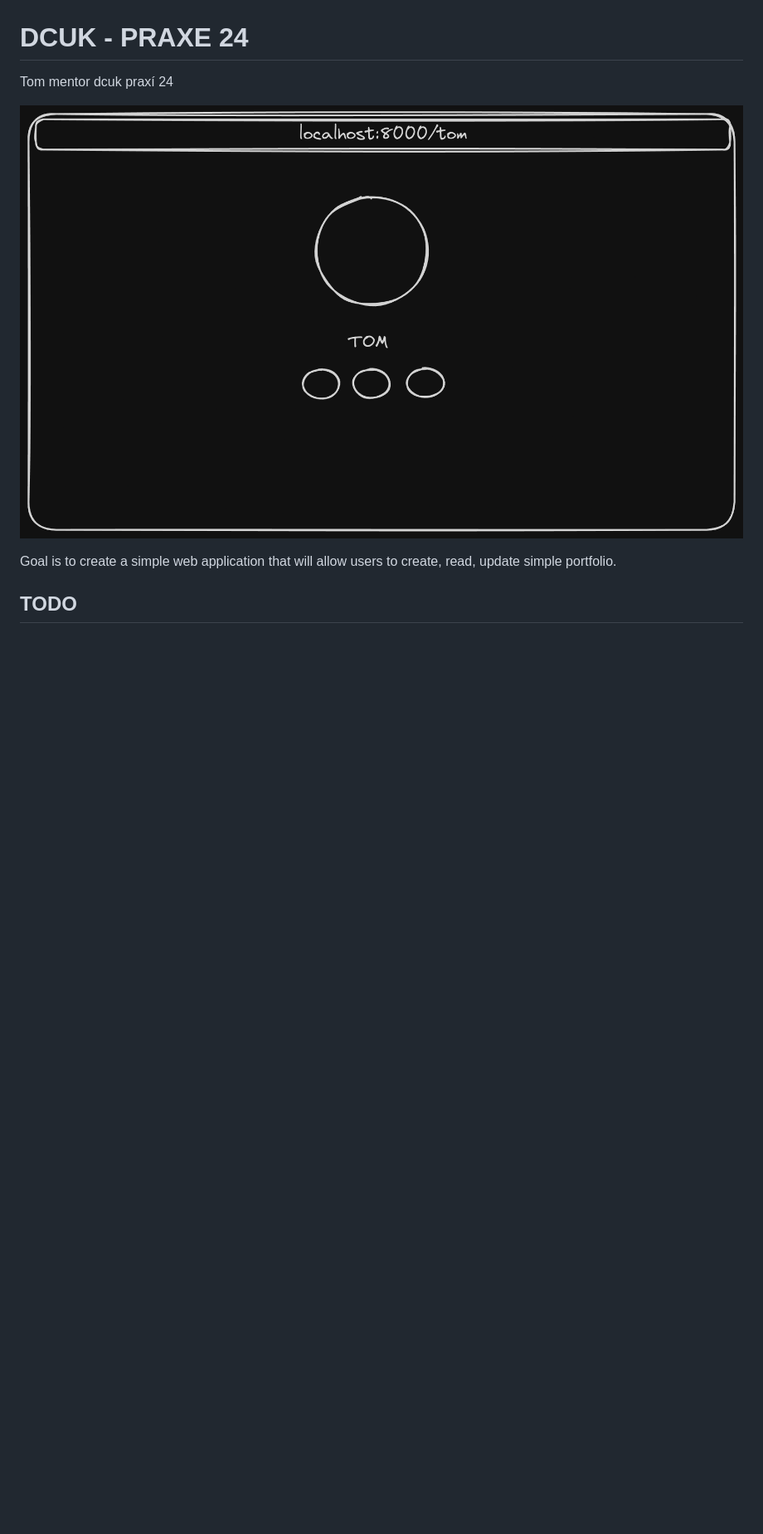
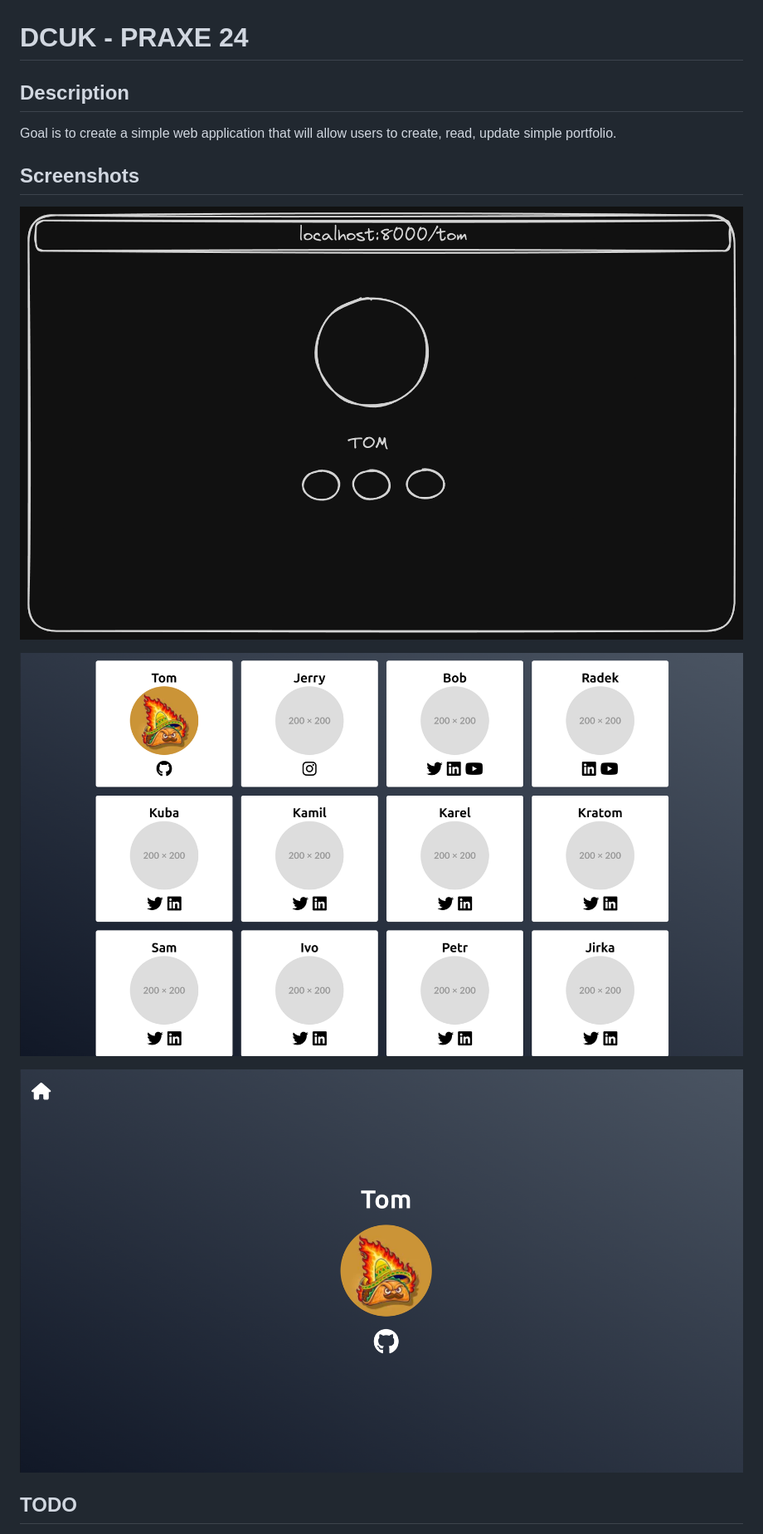
Before and after one commit to LosBagros/praxe24, a Markdown page: README.md, the part around one of its changes. Shown at 83% size. Rendered like a GitHub page; pictures changed too: img/screen.png (added), img/screen2.png (added); blank space fills up the shorter version.

```diff
--- a/README.md
+++ b/README.md
@@ -1,10 +1,16 @@
 # DCUK - PRAXE 24
 
-Tom mentor dcuk praxí 24
-
-![template](./idea.png)
+## Description
 
 Goal is to create a simple web application that will allow users to create, read, update simple portfolio.
 
+## Screenshots
+
+![template](./img/idea.png)
+
+![screen](./img/screen.png)
+
+![screen](./img/screen2.png)
+
 ## TODO
 
```
Also changed, not shown: other parts of README.md (+14 -4 lines), img/idea.png (renamed from idea.png), 16 other files.
